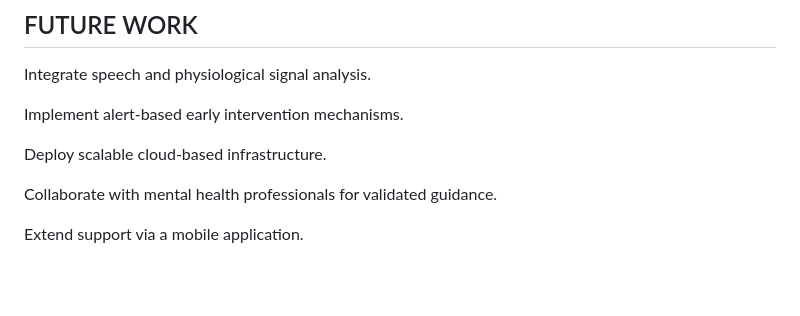
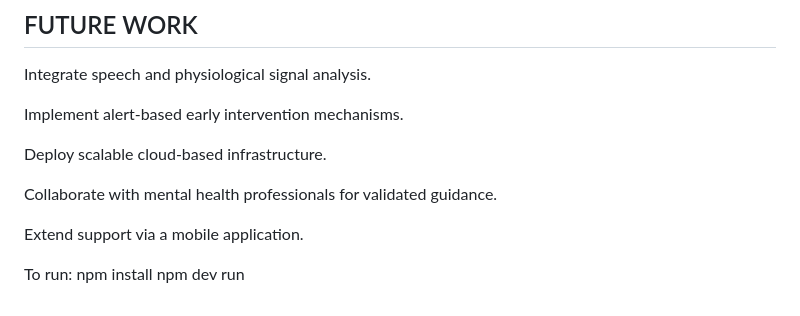
Before and after one commit to Jeri20/MHApp2, a Markdown page: README.md, the part around the change. Rendered like a GitHub page; blank space fills up the shorter version.

```diff
--- a/README.md
+++ b/README.md
@@ -109,3 +109,8 @@ Deploy scalable cloud-based infrastructure.
 Collaborate with mental health professionals for validated guidance.
 
 Extend support via a mobile application.
+
+
+To run:
+npm install
+npm dev run
```
